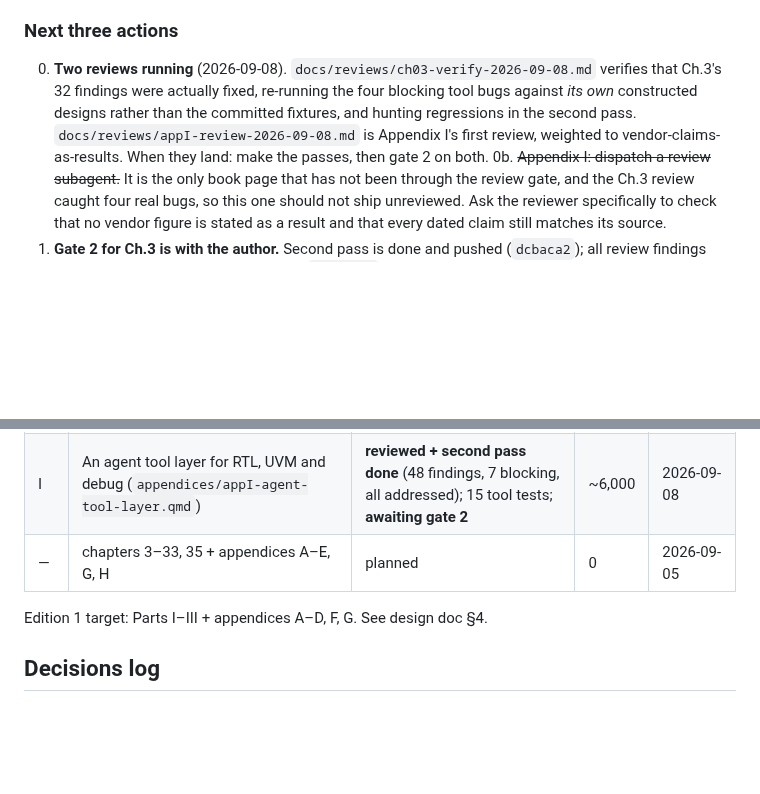
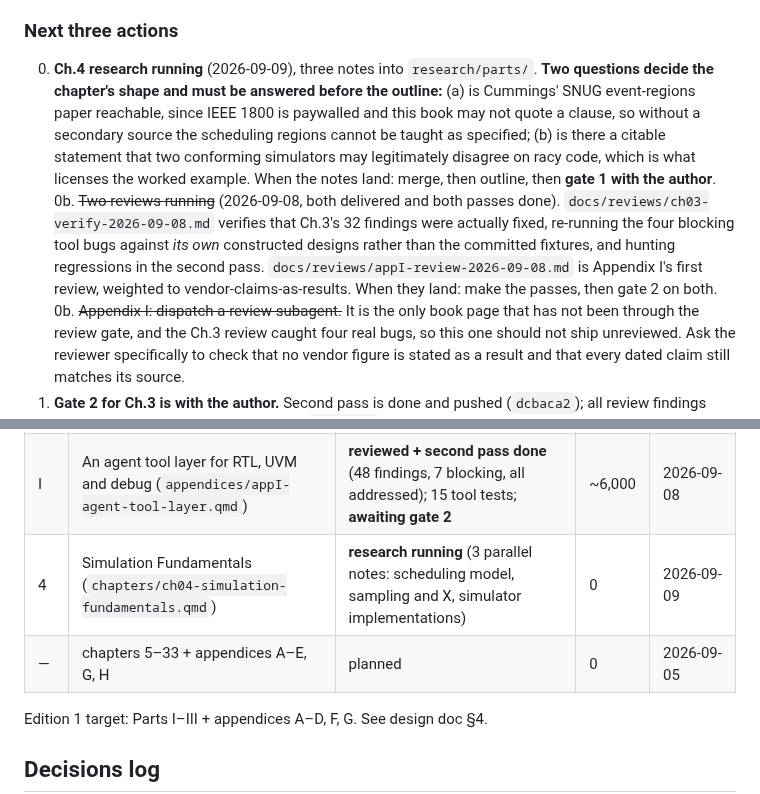
Before and after one commit to mayurkubavat/dv-handbook, a Markdown page: STATUS.md, 2 parts joined by grey strips. Rendered like a GitHub page; blank space fills up the shorter version.

Commit message:
STATUS: Ch.4 research dispatched

```diff
--- a/STATUS.md
+++ b/STATUS.md
@@ -9,7 +9,8 @@
 M1 — Repo scaffold: COMPLETE (2026-09-06). CI green on main (examples → PDF+HTML render → Pages deploy). Web edition live at https://mayurkubavat.github.io/dv-handbook (PDF at /Design-Verification-draft.pdf). Next: M2 = Chapter 1.
 
 ### Next three actions
-0. **Two reviews running** (2026-09-08). `docs/reviews/ch03-verify-2026-09-08.md` verifies that Ch.3's 32 findings were actually fixed, re-running the four blocking tool bugs against *its own* constructed designs rather than the committed fixtures, and hunting regressions in the second pass. `docs/reviews/appI-review-2026-09-08.md` is Appendix I's first review, weighted to vendor-claims-as-results. When they land: make the passes, then gate 2 on both.
+0. **Ch.4 research running** (2026-09-09), three notes into `research/parts/`. **Two questions decide the chapter's shape and must be answered before the outline:** (a) is Cummings' SNUG event-regions paper reachable, since IEEE 1800 is paywalled and this book may not quote a clause, so without a secondary source the scheduling regions cannot be taught as specified; (b) is there a citable statement that two conforming simulators may legitimately disagree on racy code, which is what licenses the worked example. When the notes land: merge, then outline, then **gate 1 with the author**.
+0b. ~~Two reviews running~~ (2026-09-08, both delivered and both passes done). `docs/reviews/ch03-verify-2026-09-08.md` verifies that Ch.3's 32 findings were actually fixed, re-running the four blocking tool bugs against *its own* constructed designs rather than the committed fixtures, and hunting regressions in the second pass. `docs/reviews/appI-review-2026-09-08.md` is Appendix I's first review, weighted to vendor-claims-as-results. When they land: make the passes, then gate 2 on both.
 0b. ~~Appendix I: dispatch a review subagent.~~ It is the only book page that has not been through the review gate, and the Ch.3 review caught four real bugs, so this one should not ship unreviewed. Ask the reviewer specifically to check that no vendor figure is stated as a result and that every dated claim still matches its source.
 1. **Gate 2 for Ch.3 is with the author.** Second pass is done and pushed (`dcbaca2`); all review findings addressed. Do not set the Ch.3 row to `reviewed` until the author says so.
 2. Answer the 14 open discussion questions in the tooling catalogue (§5, §7.7).
@@ -36,7 +37,8 @@ States: planned → outlined → drafting → examples-verified → reviewed →
 | 35 | Generative AI and Agentic DV (`chapters/ch34-generative-ai-agentic-dv.qmd`; file name keeps 34, chapter is 35 and closes the book) | **reviewed** (gate 2 approved by author 2026-09-07; concept chapter, no runnable examples by design) | ~7,600 | 2026-09-06 |
 | 3 | Digital Design for Verifiers (`chapters/ch03-digital-design-for-verifiers.qmd`) | **examples-verified**, reviewed twice + third pass done (3/3 green, 18 unit tests, 7 regression fixtures); **awaiting gate 2 (author)** | ~9,000 | 2026-09-08 |
 | I | An agent tool layer for RTL, UVM and debug (`appendices/appI-agent-tool-layer.qmd`) | **reviewed + second pass done** (48 findings, 7 blocking, all addressed); 15 tool tests; **awaiting gate 2** | ~6,000 | 2026-09-08 |
-| — | chapters 3–33, 35 + appendices A–E, G, H | planned | 0 | 2026-09-05 |
+| 4 | Simulation Fundamentals (`chapters/ch04-simulation-fundamentals.qmd`) | **research running** (3 parallel notes: scheduling model, sampling and X, simulator implementations) | 0 | 2026-09-09 |
+| — | chapters 5–33 + appendices A–E, G, H | planned | 0 | 2026-09-05 |
 
 Edition 1 target: Parts I–III + appendices A–D, F, G. See design doc §4.
 
```
